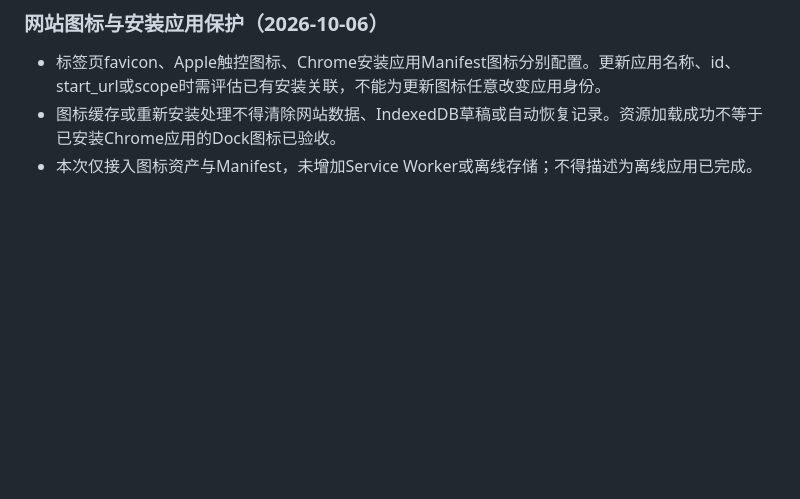
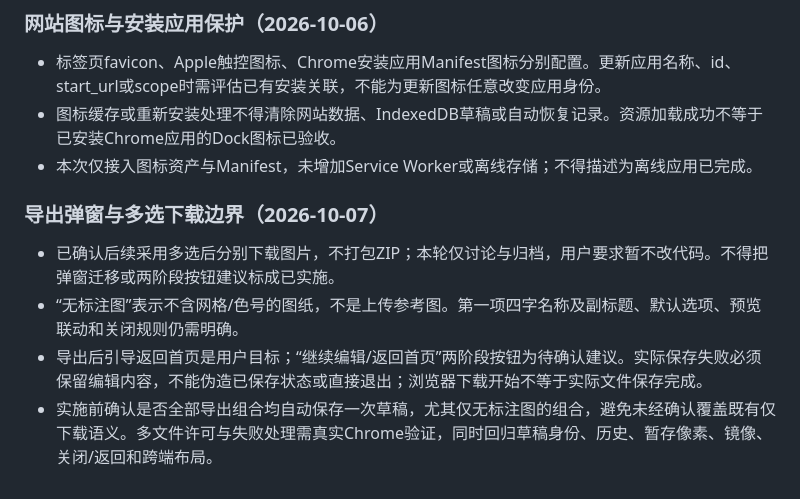
Before and after one commit to MSN-m/Perler-Beads, a Markdown page: docs/PRODUCT_GUARDRAILS.md, the part around the change. Drawn GitHub-style; blank space fills up the shorter version.

```diff
--- a/docs/PRODUCT_GUARDRAILS.md
+++ b/docs/PRODUCT_GUARDRAILS.md
@@ -192,3 +192,10 @@
 - 标签页favicon、Apple触控图标、Chrome安装应用Manifest图标分别配置。更新应用名称、id、start_url或scope时需评估已有安装关联，不能为更新图标任意改变应用身份。
 - 图标缓存或重新安装处理不得清除网站数据、IndexedDB草稿或自动恢复记录。资源加载成功不等于已安装Chrome应用的Dock图标已验收。
 - 本次仅接入图标资产与Manifest，未增加Service Worker或离线存储；不得描述为离线应用已完成。
+
+### 导出弹窗与多选下载边界（2026-10-07）
+
+- 已确认后续采用多选后分别下载图片，不打包ZIP；本轮仅讨论与归档，用户要求暂不改代码。不得把弹窗迁移或两阶段按钮建议标成已实施。
+- “无标注图”表示不含网格/色号的图纸，不是上传参考图。第一项四字名称及副标题、默认选项、预览联动和关闭规则仍需明确。
+- 导出后引导返回首页是用户目标；“继续编辑/返回首页”两阶段按钮为待确认建议。实际保存失败必须保留编辑内容，不能伪造已保存状态或直接退出；浏览器下载开始不等于实际文件保存完成。
+- 实施前确认是否全部导出组合均自动保存一次草稿，尤其仅无标注图的组合，避免未经确认覆盖既有仅下载语义。多文件许可与失败处理需真实Chrome验证，同时回归草稿身份、历史、暂存像素、镜像、关闭/返回和跨端布局。
```
Also changed, not shown: docs/PROJECT_CORE.md (+9 -1 lines), docs/archive/DEVELOPMENT_SUMMARY_20261007_2333.md (added, +53 -0 lines).
